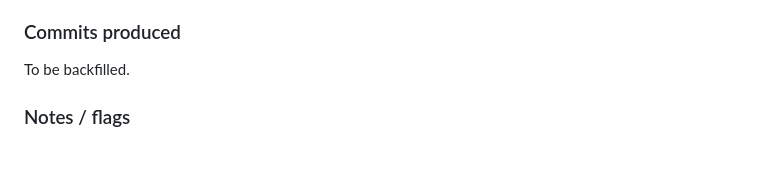
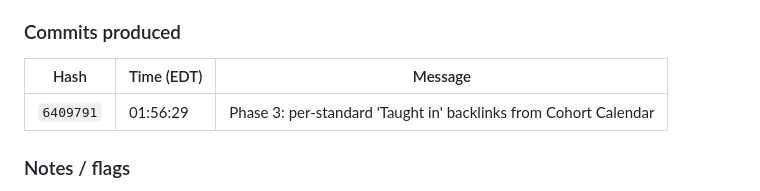
Before and after one commit to rtusiime/njsls, a Markdown page: SESSIONS.md, the part around the change. GitHub-like rendering; blank space fills up the shorter version.

Commit message:
Backfill commit hash in Session 7 SESSIONS.md entry
Co-Authored-By: Claude Opus 4.7 (1M context) <noreply@anthropic.com>

```diff
--- a/SESSIONS.md
+++ b/SESSIONS.md
@@ -100,7 +100,9 @@ Unmatched: 3.MD.B.3, 5.MD.A.1, 5.MD.A.2, 5.NBT.A.3b, 8.F.B.4, L.6, RI.1, RI.2,
 
 ### Commits produced
 
-To be backfilled.
+| Hash | Time (EDT) | Message |
+|---|---|---|
+| `6409791` | 01:56:29 | Phase 3: per-standard 'Taught in' backlinks from Cohort Calendar |
 
 ### Notes / flags
 
```
